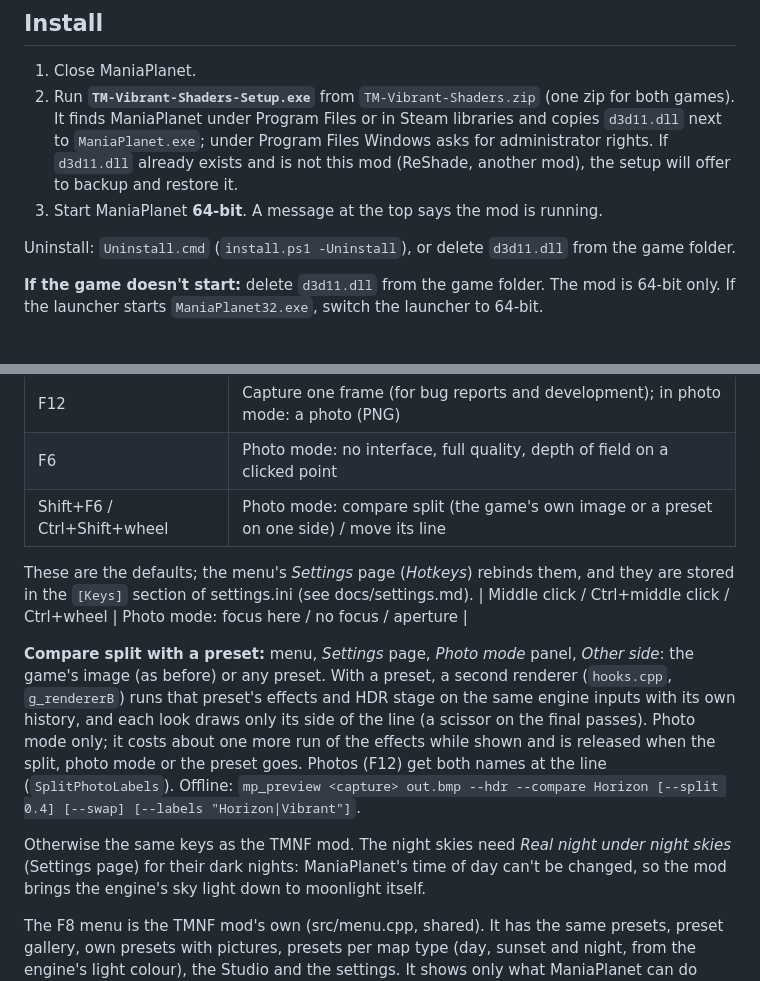
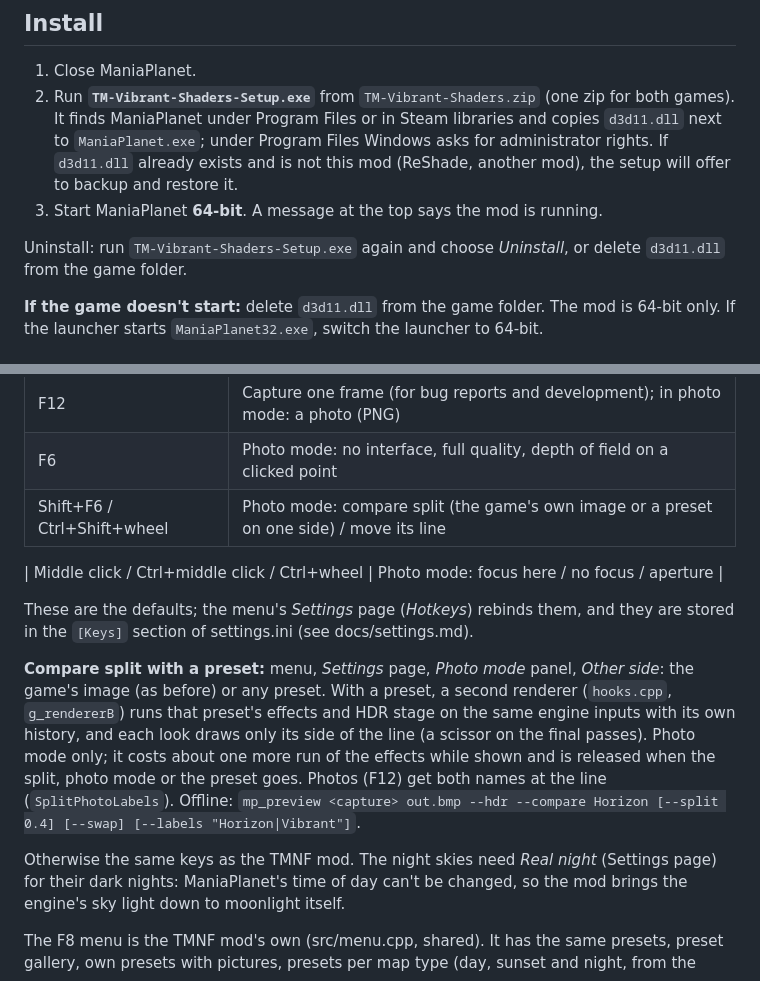
Before and after one commit to cheatoskar/TM-Vibrant-Shaders, a Markdown page: maniaplanet/README.md, 2 parts joined by grey strips. Rendered like a GitHub page.

Commit message:
ManiaPlanet README: uninstall via the setup, controls table row above the note
Co-Authored-By: Claude Sonnet 5.5 <noreply@anthropic.com>
Claude-Session: https://claude.ai/code/session_01HKpwVnkZw5NTpiCHykCoek

```diff
--- a/maniaplanet/README.md
+++ b/maniaplanet/README.md
@@ -36,7 +36,7 @@ depth of field and motion blur run in photo mode only), water surfaces, grass de
        the setup will offer to backup and restore it.
 3. Start ManiaPlanet **64-bit**. A message at the top says the mod is running.
 
-Uninstall: `Uninstall.cmd` (`install.ps1 -Uninstall`), or delete `d3d11.dll` from the game folder.
+Uninstall: run `TM-Vibrant-Shaders-Setup.exe` again and choose *Uninstall*, or delete `d3d11.dll` from the game folder.
 
 **If the game doesn't start:** delete `d3d11.dll` from the game folder. The mod is 64-bit only. If
 the launcher starts `ManiaPlanet32.exe`, switch the launcher to 64-bit.
@@ -51,8 +51,9 @@ the launcher starts `ManiaPlanet32.exe`, switch the launcher to 64-bit.
 | F6 | Photo mode: no interface, full quality, depth of field on a clicked point |
 | Shift+F6 / Ctrl+Shift+wheel | Photo mode: compare split (the game's own image or a preset on one side) / move its line |
 
+| Middle click / Ctrl+middle click / Ctrl+wheel | Photo mode: focus here / no focus / aperture |
+
 These are the defaults; the menu's *Settings* page (*Hotkeys*) rebinds them, and they are stored in the `[Keys]` section of settings.ini (see docs/settings.md).
-| Middle click / Ctrl+middle click / Ctrl+wheel | Photo mode: focus here / no focus / aperture |
 
 **Compare split with a preset:** menu, *Settings* page, *Photo mode* panel, *Other side*: the game's
 image (as before) or any preset. With a preset, a second renderer (`hooks.cpp`, `g_rendererB`) runs
@@ -62,7 +63,7 @@ one more run of the effects while shown and is released when the split, photo mo
 goes. Photos (F12) get both names at the line (`SplitPhotoLabels`). Offline:
 `mp_preview <capture> out.bmp --hdr --compare Horizon [--split 0.4] [--swap] [--labels "Horizon|Vibrant"]`.
 
-Otherwise the same keys as the TMNF mod. The night skies need *Real night under night skies*
+Otherwise the same keys as the TMNF mod. The night skies need *Real night*
 (Settings page) for their dark nights: ManiaPlanet's time of day can't be changed, so the mod
 brings the engine's sky light down to moonlight itself.
 
```
